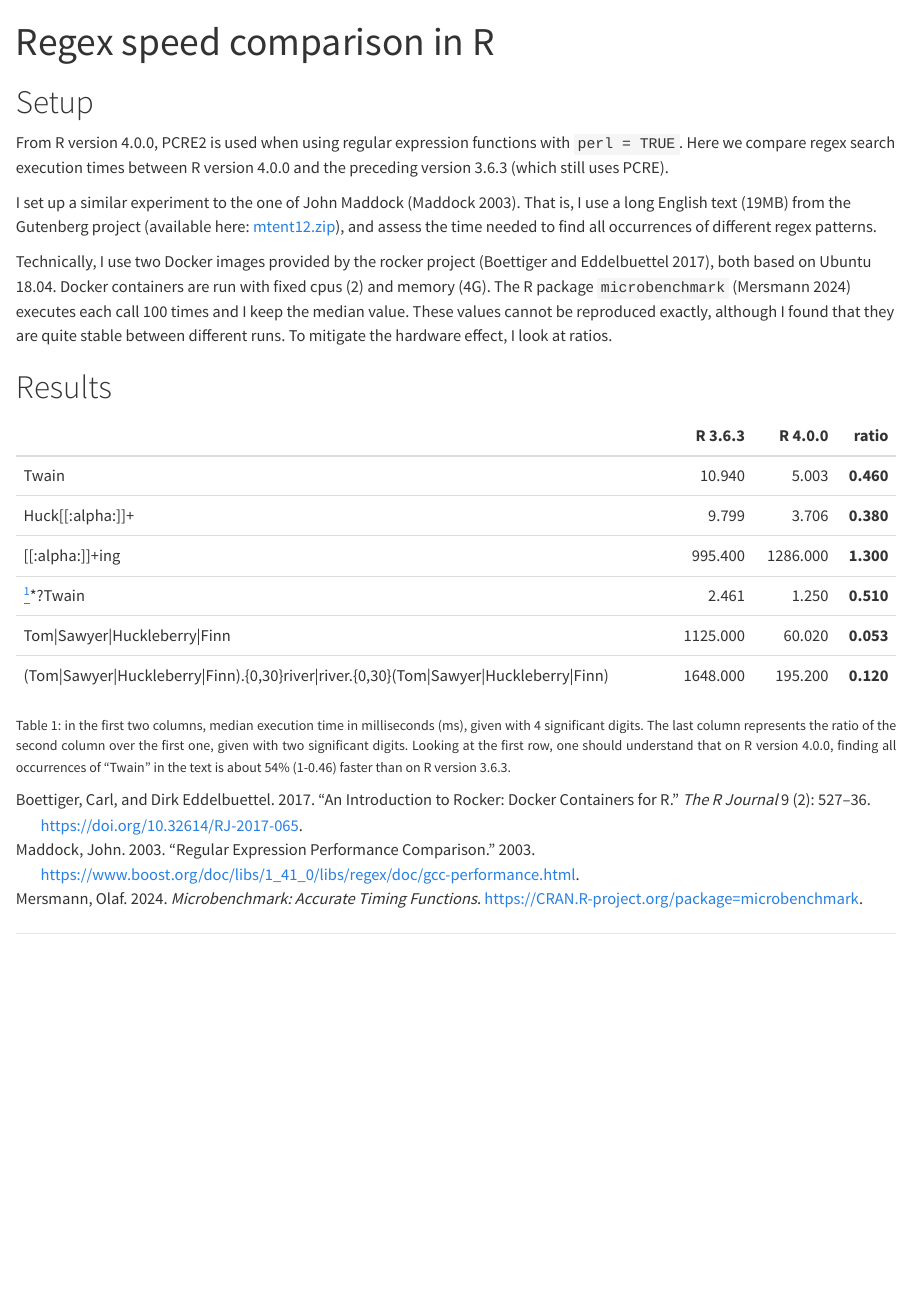
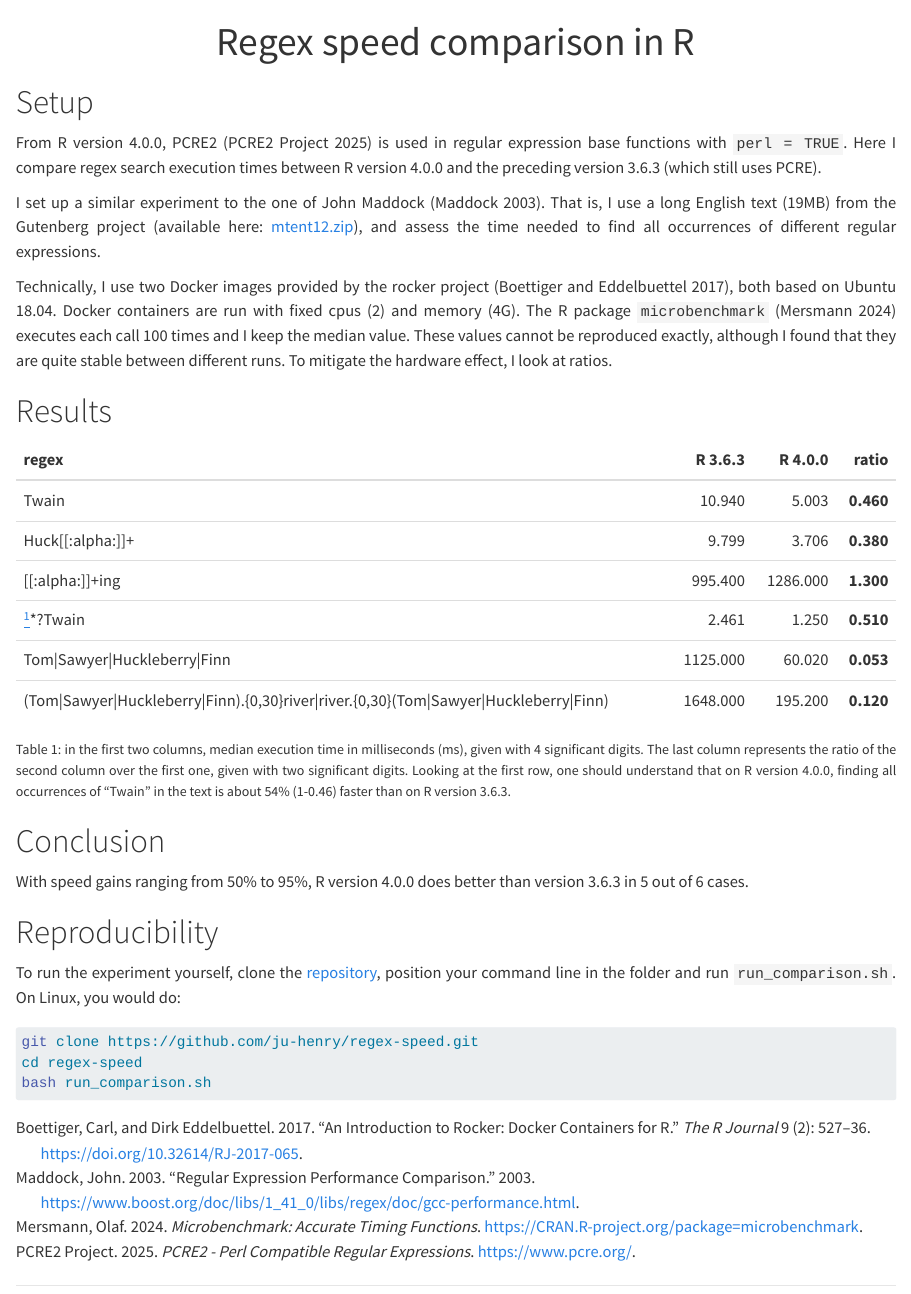
Before and after one commit to ju-henry/regex-speed, a Quarto document (index.qmd): the page in a window 1100 px wide, from its top. Rendered offline with R 4.5, knitr and Pandoc in place of Quarto, with nearby package versions.

Commit message:
modifying .qmd document

````diff
--- a/index.qmd
+++ b/index.qmd
@@ -3,17 +3,18 @@ title: "Regex speed comparison in R"
 format: html
 editor: visual
 bibliography: references.bib
+css: styles.css
 ---
 
 # Setup
 
-From R version 4.0.0, PCRE2 is used when using regular expression functions with
-`perl = TRUE`. Here we compare regex search execution times between R
+From R version 4.0.0, PCRE2 [@pcre2] is used in regular expression base functions with
+`perl = TRUE`. Here I compare regex search execution times between R
 version 4.0.0 and the preceding version 3.6.3 (which still uses PCRE).
 
 I set up a similar experiment to the one of John Maddock [@boost].
 That is, I use a long English text (19MB) from the Gutenberg project (available here: [mtent12.zip](http://www.gutenberg.org/files/3200/old/mtent12.zip)),
-and assess the time needed to find all occurrences of different regex patterns.
+and assess the time needed to find all occurrences of different regular expressions.
 
 Technically, I use two Docker images provided by the rocker project [@rocker],
 both based on Ubuntu 18.04. Docker containers are run with fixed cpus (2) and
@@ -43,7 +44,7 @@ df <- cbind(df, signif(df[, 2] / df[, 1], 2))
 
 kable(df, format = "html", row.names = TRUE,
       table.attr = "style='width:100%;'",
-      col.names = c("R 3.6.3", "R 4.0.0", "ratio")) %>%
+      col.names = c("regex", "R 3.6.3", "R 4.0.0", "ratio")) %>%
   kable_styling() %>%
   column_spec(4, bold = TRUE)
 
@@ -51,3 +52,20 @@ kable(df, format = "html", row.names = TRUE,
 
 
 <p style="text-align: justify; margin-top: 10px; font-size: 85%">Table 1: in the first two columns, median execution time in milliseconds (ms), given with 4 significant digits. The last column represents the ratio of the second column over the first one, given with two significant digits. Looking at the first row, one should understand that on R version 4.0.0, finding all occurrences of "Twain" in the text is about `r (1-df[1, 3])*100`% (1-`r df[1, 3]`) faster than on R version 3.6.3.</p>
+
+# Conclusion
+
+With speed gains ranging from 50% to 95%, R version 4.0.0 does better than version 3.6.3 in 5 out of 6 cases.
+
+# Reproducibility
+
+To run the experiment yourself, clone the [repository](https://github.com/ju-henry/regex-speed), position your command line in the folder and run `run_comparison.sh`. On Linux, you would do:
+
+```{bash}
+#| eval: false
+#| echo: true
+
+git clone https://github.com/ju-henry/regex-speed.git
+cd regex-speed
+bash run_comparison.sh
+```
--- a/references.bib
+++ b/references.bib
@@ -24,3 +24,10 @@
   volume = {9},
   number = {2}
 }
+
+@manual{pcre2,
+  title = {PCRE2 - Perl Compatible Regular Expressions},
+  author = {{PCRE2 Project}},
+  year = {2025},
+  url = {https://www.pcre.org/}
+}
--- /dev/null
+++ b/styles.css
@@ -0,0 +1,7 @@
+h1.title {
+  text-align: center;
+}
+
+p {
+  text-align: justify;
+}
````
